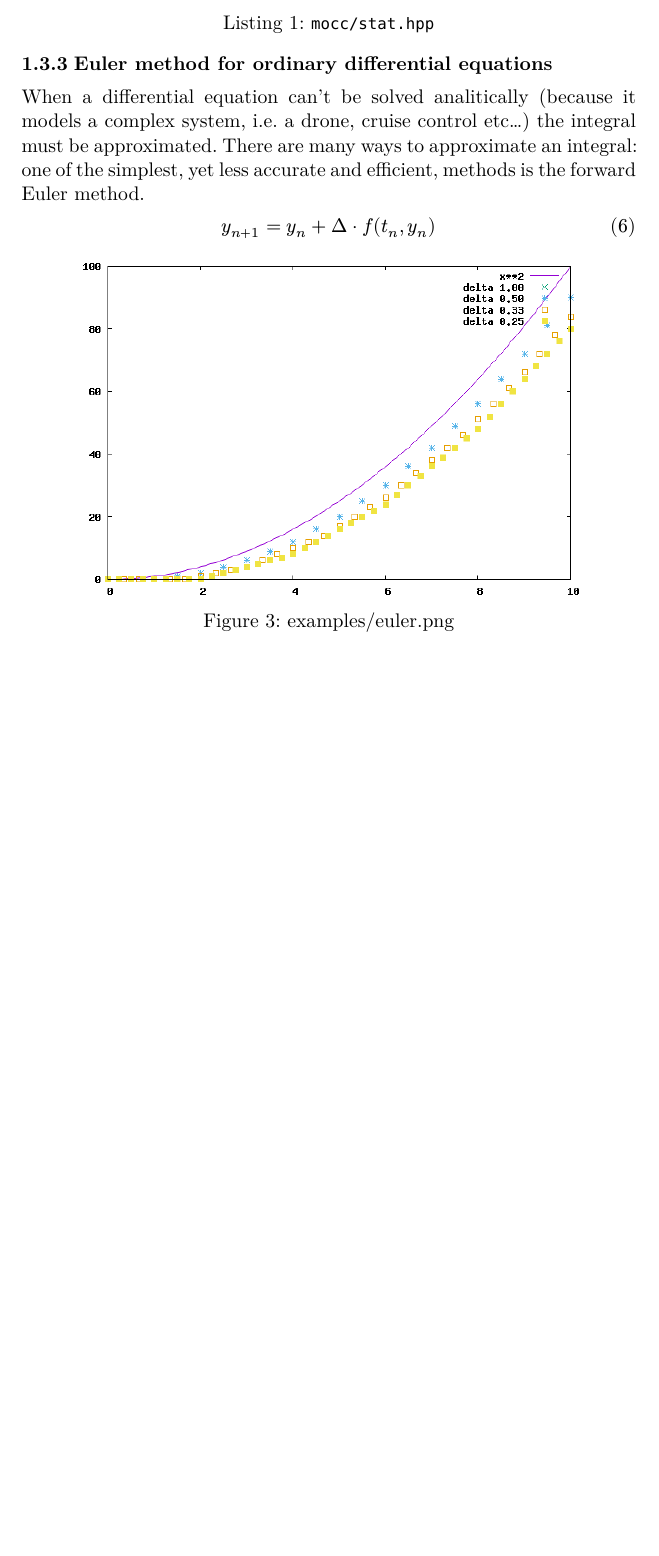
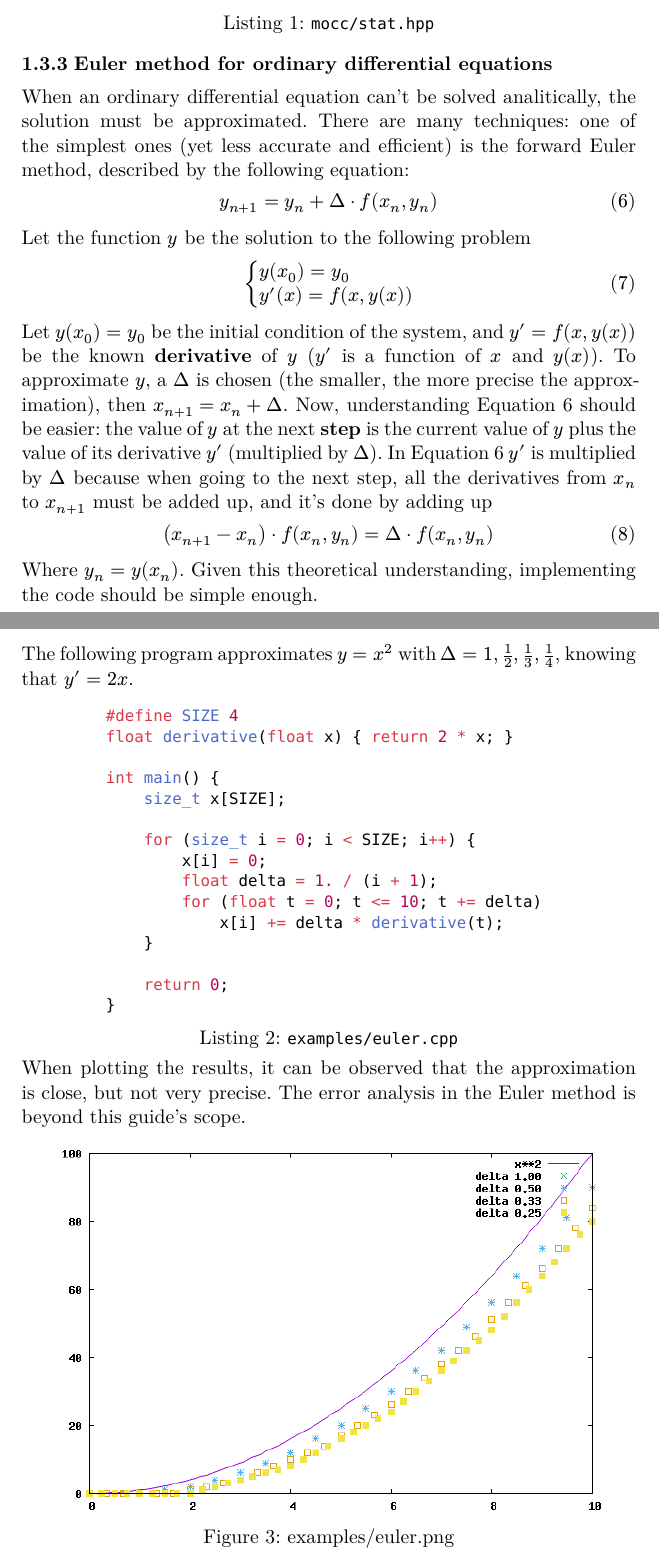
Before and after one commit to CuriousCI/software-engineering, a Typst document (software-engineering.typ): part of page 8 of 28 before the commit and two parts of pages 8 and 9 of 29 after it, the two joined at a grey line, cut so that both start at the same text, the shorter picture padded with empty space. The pictures show the PDF file software-engineering.pdf that the author committed with the source.

Commit message:
Add better Euler method explanation

````diff
--- a/software-engineering.typ
+++ b/software-engineering.typ
@@ -249,10 +249,50 @@ real_t Stat::stddev_welford() const {
 
 === Euler method for ordinary differential equations
 
-When a differential equation can't be solved analitically (because it models a complex system, i.e. a drone, cruise control etc...) the integral must be approximated. There are many ways to approximate an integral: one of the simplest, yet less accurate and efficient, methods is the forward Euler method.
+When an ordinary differential equation can't be solved analitically, the solution must be approximated. There are many techniques: one of the simplest ones (yet less accurate and efficient) is the forward Euler method, described by the following equation:
 
-$ y_(n + 1) = y_n + Delta dot.c f(t_n, y_n) $
+$ y_(n + 1) = y_n + Delta dot.c f(x_n, y_n) $ <euler-method>
 
+Let the function $y$ be the solution to the following problem
+
+$
+cases(
+  y(x_0) = y_0 \
+  y'(x) = f(x, y(x))
+)
+$
+
+Let $y(x_0) = y_0$ be the initial condition of the system, and $y' = f(x, y(x))$ be the known *derivative* of $y$ ($y'$ is a function of $x$ and $y(x)$). To approximate $y$, a $Delta$ is chosen (the smaller, the more precise the approximation), then $x_(n + 1) = x_n + Delta$. Now, understanding @euler-method should be easier: the value of $y$ at the next *step* is the current value of $y$ plus the value of its derivative $y'$ (multiplied by $Delta$). In @euler-method $y'$ is multiplied by $Delta$ because when going to the next step, all the derivatives from $x_n$ to $x_(n + 1)$ must be added up, and it's done by adding up
+
+$ (x_(n + 1) - x_n) dot.c f(x_n, y_n) = Delta dot.c f(x_n, y_n) $
+
+Where $y_n = y(x_n)$. Given this theoretical understanding, implementing the code should be simple enough.
+
+#pagebreak()
+
+The following program approximates $y = x^2$ with $Delta = 1, 1/2, 1/3, 1/4$, knowing that $y' = 2x$.
+
+#figure(caption: `examples/euler.cpp`)[
+```cpp
+#define SIZE 4
+float derivative(float x) { return 2 * x; }
+
+int main() {
+    size_t x[SIZE];
+
+    for (size_t i = 0; i < SIZE; i++) {
+        x[i] = 0;
+        float delta = 1. / (i + 1);
+        for (float t = 0; t <= 10; t += delta)
+            x[i] += delta * derivative(t);
+    }
+
+    return 0;
+}
+```
+]
+
+When plotting the results, it can be observed that the approximation is close, but not very precise. The error analysis in the Euler method is beyond this guide's scope.
 #align(center)[
   #figure(caption: "examples/euler.png")[
     #image("examples/euler.png", width: 92%)
````
Also changed, not shown: software-engineering.pdf, software-engineering.typ (2 more changed lines).
